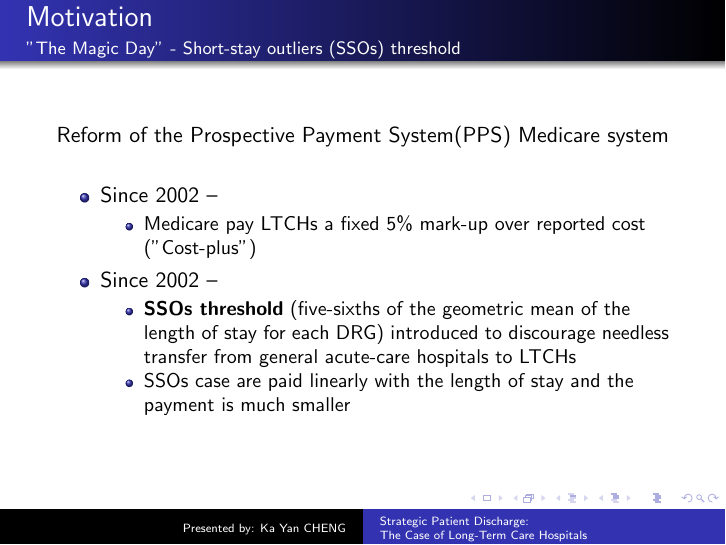
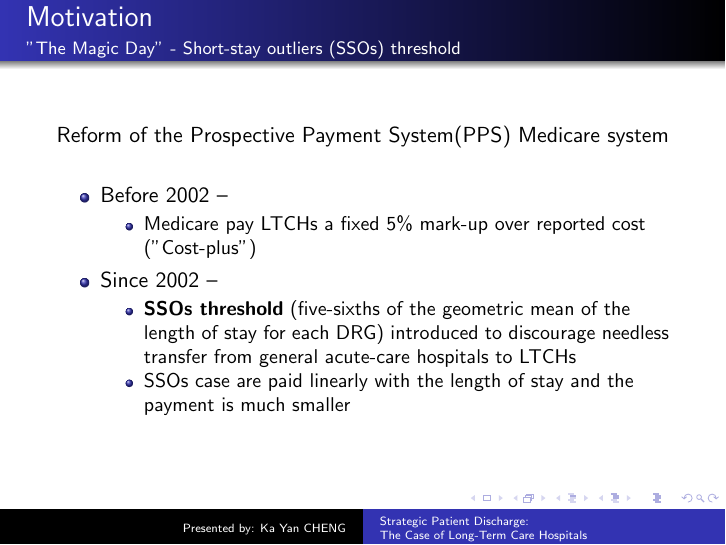
Before and after one commit to kayancheng/ECON771-HealthEconomicsII, LaTeX slides (Presentation1/KaYan-20220831-[Eliason_2018_AER_StraPatiDisc].tex): page 3 of 23. Compiled offline with pdfLaTeX.

Commit message:
Typo corrected on motivation page

```diff
--- a/Presentation1/KaYan-20220831-[Eliason_2018_AER_StraPatiDisc].tex
+++ b/Presentation1/KaYan-20220831-[Eliason_2018_AER_StraPatiDisc].tex
@@ -58,7 +58,7 @@
 \framesubtitle{"The Magic Day" - Short-stay outliers (SSOs) threshold}
 Reform of the Prospective Payment System(PPS) Medicare system
 \begin{itemize}
-	\item Since 2002 -- \\
+	\item Before 2002 -- \\
 			\begin{itemize}
 				\item Medicare pay LTCHs a fixed 5\% mark-up over reported cost ("Cost-plus")
 				\end{itemize}
```
Also changed, not shown: Presentation1/KaYan-20220831-[Eliason_2018_AER_StraPatiDisc].pdf.
